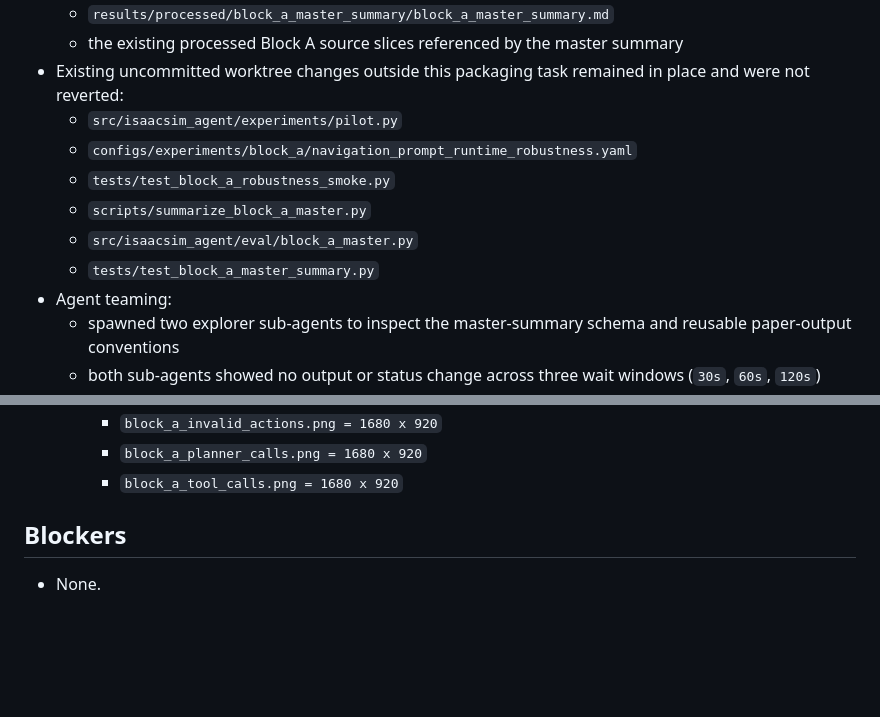
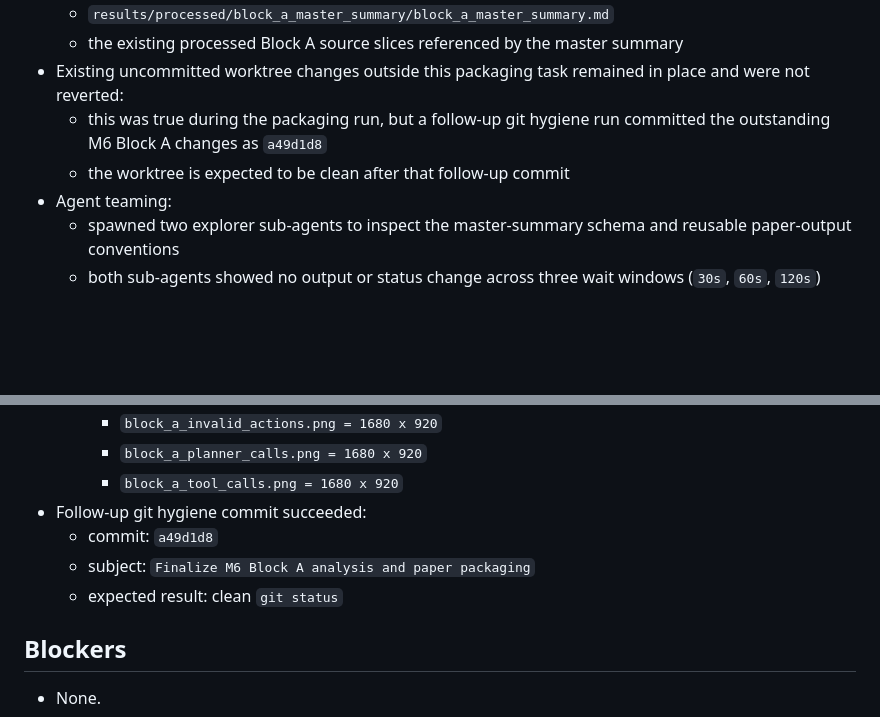
Before and after one commit to jandan138/isaacsim-agent, a Markdown page: STATUS.md, 2 parts joined by grey strips. Rendered like a GitHub page; blank space fills up the shorter version.

Commit message:
Update STATUS after M6 Block A git hygiene

```diff
--- a/STATUS.md
+++ b/STATUS.md
@@ -34,12 +34,8 @@
   - `results/processed/block_a_master_summary/block_a_master_summary.md`
   - the existing processed Block A source slices referenced by the master summary
 - Existing uncommitted worktree changes outside this packaging task remained in place and were not reverted:
-  - `src/isaacsim_agent/experiments/pilot.py`
-  - `configs/experiments/block_a/navigation_prompt_runtime_robustness.yaml`
-  - `tests/test_block_a_robustness_smoke.py`
-  - `scripts/summarize_block_a_master.py`
-  - `src/isaacsim_agent/eval/block_a_master.py`
-  - `tests/test_block_a_master_summary.py`
+  - this was true during the packaging run, but a follow-up git hygiene run committed the outstanding M6 Block A changes as `a49d1d8`
+  - the worktree is expected to be clean after that follow-up commit
 - Agent teaming:
   - spawned two explorer sub-agents to inspect the master-summary schema and reusable paper-output conventions
   - both sub-agents showed no output or status change across three wait windows (`30s`, `60s`, `120s`)
@@ -190,6 +186,10 @@
     - `block_a_invalid_actions.png = 1680 x 920`
     - `block_a_planner_calls.png = 1680 x 920`
     - `block_a_tool_calls.png = 1680 x 920`
+- Follow-up git hygiene commit succeeded:
+  - commit: `a49d1d8`
+  - subject: `Finalize M6 Block A analysis and paper packaging`
+  - expected result: clean `git status`
 
 ## Blockers
 
```
